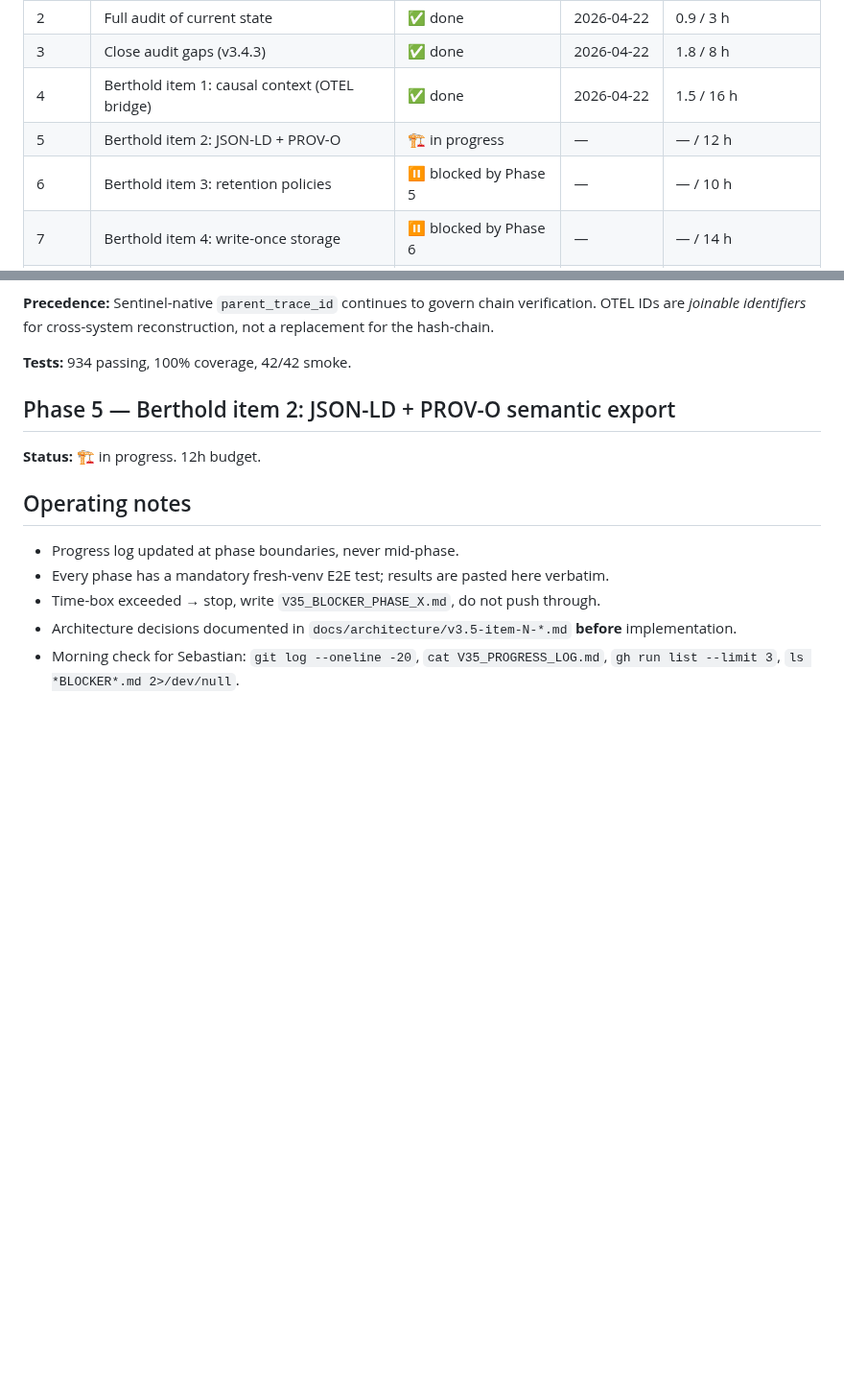
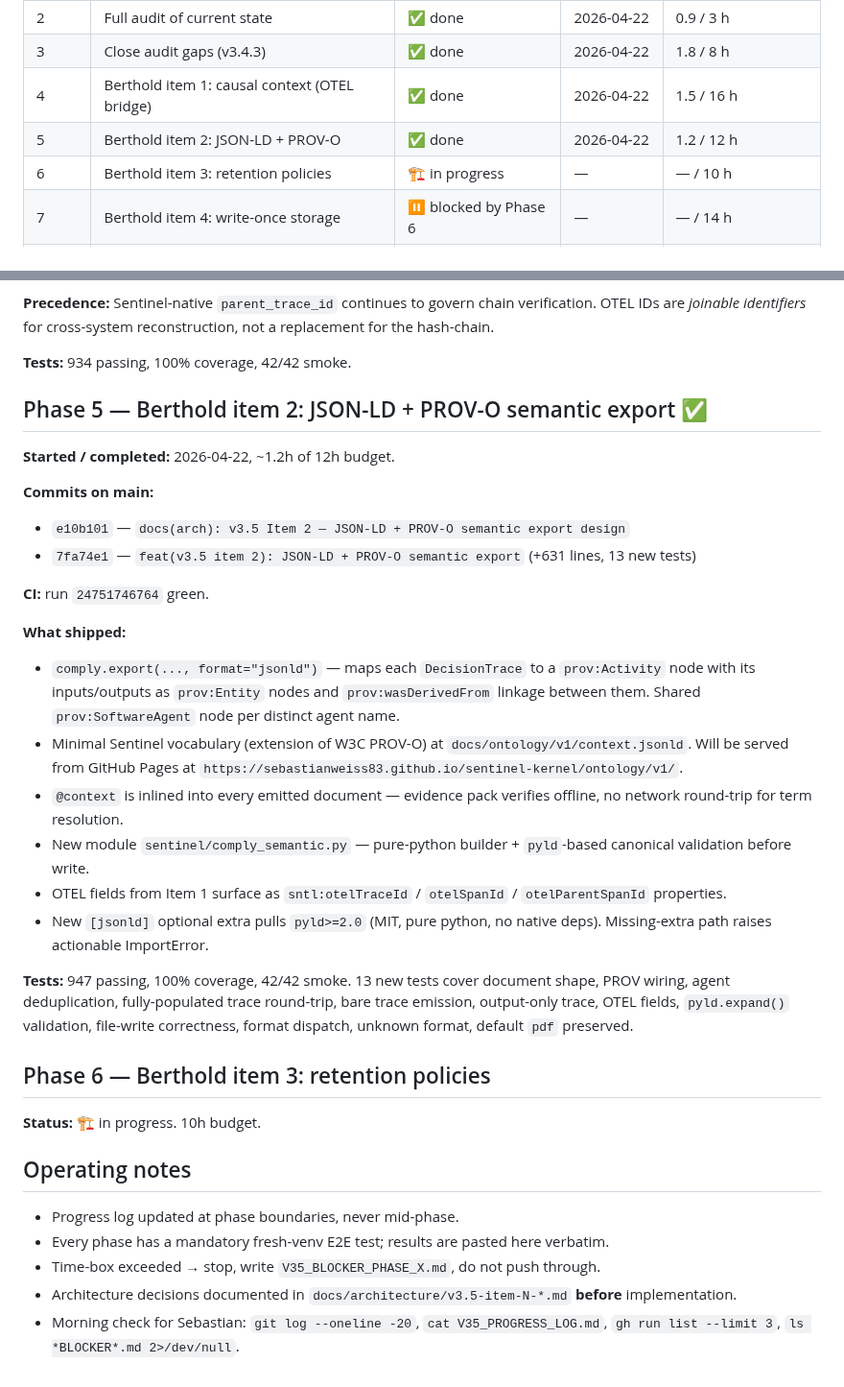
Before and after one commit to sebastianweiss83/sentinel-kernel, a Markdown page: V35_PROGRESS_LOG.md, 2 parts joined by grey strips. Shown at 96% size. GitHub-like rendering; blank space fills up the shorter version.

Commit message:
docs(v3.5): Phase 5 complete, Phase 6 retention opened

```diff
--- a/V35_PROGRESS_LOG.md
+++ b/V35_PROGRESS_LOG.md
@@ -15,8 +15,8 @@ Single source of truth for Sebastian's morning check. Updated at every phase bou
 | 2 | Full audit of current state | ✅ done | 2026-04-22 | 0.9 / 3 h |
 | 3 | Close audit gaps (v3.4.3) | ✅ done | 2026-04-22 | 1.8 / 8 h |
 | 4 | Berthold item 1: causal context (OTEL bridge) | ✅ done | 2026-04-22 | 1.5 / 16 h |
-| 5 | Berthold item 2: JSON-LD + PROV-O | 🏗 in progress | — | — / 12 h |
-| 6 | Berthold item 3: retention policies | ⏸ blocked by Phase 5 | — | — / 10 h |
+| 5 | Berthold item 2: JSON-LD + PROV-O | ✅ done | 2026-04-22 | 1.2 / 12 h |
+| 6 | Berthold item 3: retention policies | 🏗 in progress | — | — / 10 h |
 | 7 | Berthold item 4: write-once storage | ⏸ blocked by Phase 6 | — | — / 14 h |
 | 8 | Homepage update (Marc-visible) | ⏸ blocked by Phase 7 | — | — / 4 h |
 | 9 | v3.5.0 release | ⏸ blocked by Phase 8 | — | — / 4 h |
@@ -154,9 +154,31 @@ SUCCESS: v3.4.3 default sign path embeds RFC-3161 TST on reachable TSA
 
 **Tests:** 934 passing, 100% coverage, 42/42 smoke.
 
-## Phase 5 — Berthold item 2: JSON-LD + PROV-O semantic export
+## Phase 5 — Berthold item 2: JSON-LD + PROV-O semantic export ✅
 
-**Status:** 🏗 in progress. 12h budget.
+**Started / completed:** 2026-04-22, ~1.2h of 12h budget.
+
+**Commits on main:**
+
+- `e10b101` — `docs(arch): v3.5 Item 2 — JSON-LD + PROV-O semantic export design`
+- `7fa74e1` — `feat(v3.5 item 2): JSON-LD + PROV-O semantic export` (+631 lines, 13 new tests)
+
+**CI:** run `24751746764` green.
+
+**What shipped:**
+
+- `comply.export(..., format="jsonld")` — maps each `DecisionTrace` to a `prov:Activity` node with its inputs/outputs as `prov:Entity` nodes and `prov:wasDerivedFrom` linkage between them. Shared `prov:SoftwareAgent` node per distinct agent name.
+- Minimal Sentinel vocabulary (extension of W3C PROV-O) at `docs/ontology/v1/context.jsonld`. Will be served from GitHub Pages at `https://sebastianweiss83.github.io/sentinel-kernel/ontology/v1/`.
+- `@context` is inlined into every emitted document — evidence pack verifies offline, no network round-trip for term resolution.
+- New module `sentinel/comply_semantic.py` — pure-python builder + `pyld`-based canonical validation before write.
+- OTEL fields from Item 1 surface as `sntl:otelTraceId` / `otelSpanId` / `otelParentSpanId` properties.
+- New `[jsonld]` optional extra pulls `pyld>=2.0` (MIT, pure python, no native deps). Missing-extra path raises actionable ImportError.
+
+**Tests:** 947 passing, 100% coverage, 42/42 smoke. 13 new tests cover document shape, PROV wiring, agent deduplication, fully-populated trace round-trip, bare trace emission, output-only trace, OTEL fields, `pyld.expand()` validation, file-write correctness, format dispatch, unknown format, default `pdf` preserved.
+
+## Phase 6 — Berthold item 3: retention policies
+
+**Status:** 🏗 in progress. 10h budget.
 
 ## Operating notes
 
```
